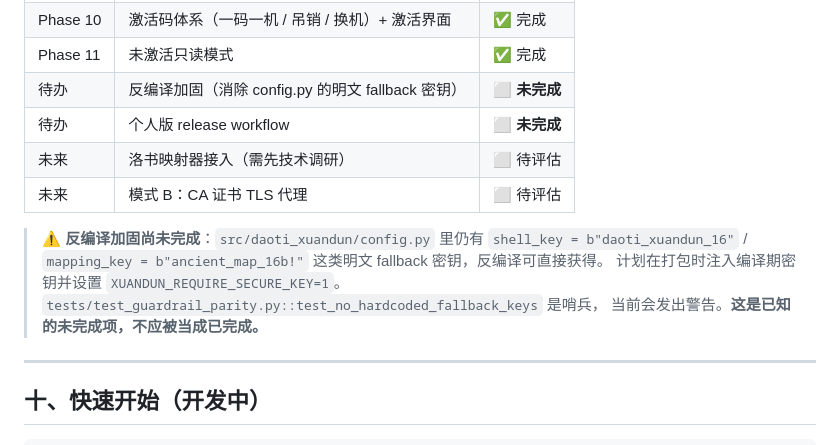
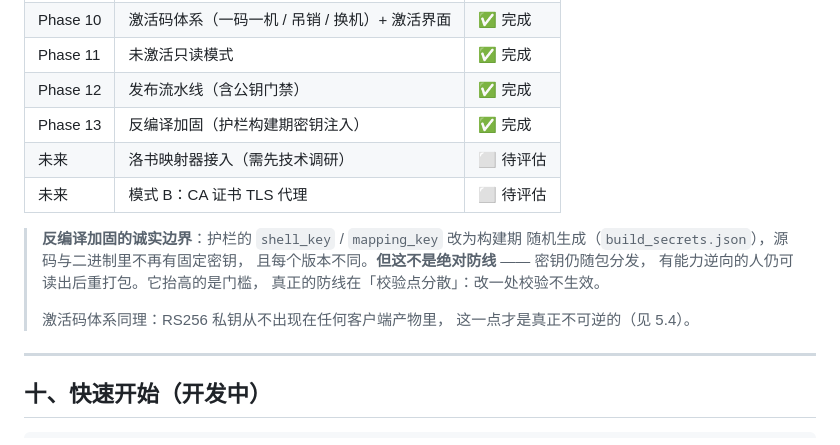
Before and after one commit to zhibaiYingChuan/XD, a Markdown page: README.md, the part around the change. Drawn GitHub-style.

Commit message:
docs(readme): 路线图补 Phase 13，说明反编译加固的真实边界

```diff
--- a/README.md
+++ b/README.md
@@ -422,17 +422,19 @@ python tools/activation/gen_activation_keys.py revoke <jti> --before-gen 1  #
 | Phase 9 | 护栏层入库（不再依赖企业版 SDK） | ✅ 完成 |
 | Phase 10 | 激活码体系（一码一机 / 吊销 / 换机）+ 激活界面 | ✅ 完成 |
 | Phase 11 | 未激活只读模式 | ✅ 完成 |
-| 待办 | 反编译加固（消除 config.py 的明文 fallback 密钥） | ⬜ **未完成** |
-| 待办 | 个人版 release workflow | ⬜ **未完成** |
+| Phase 12 | 发布流水线（含公钥门禁） | ✅ 完成 |
+| Phase 13 | 反编译加固（护栏构建期密钥注入） | ✅ 完成 |
 | 未来 | 洛书映射器接入（需先技术调研） | ⬜ 待评估 |
 | 未来 | 模式 B：CA 证书 TLS 代理 | ⬜ 待评估 |
 
-> ⚠️ **反编译加固尚未完成**：`src/daoti_xuandun/config.py` 里仍有
-> `shell_key = b"daoti_xuandun_16"` / `mapping_key = b"ancient_map_16b!"`
-> 这类明文 fallback 密钥，反编译可直接获得。
-> 计划在打包时注入编译期密钥并设置 `XUANDUN_REQUIRE_SECURE_KEY=1`。
-> `tests/test_guardrail_parity.py::test_no_hardcoded_fallback_keys` 是哨兵，
-> 当前会发出警告。**这是已知的未完成项，不应被当成已完成。**
+> **反编译加固的诚实边界**：护栏的 `shell_key` / `mapping_key` 改为构建期
+> 随机生成（`build_secrets.json`），源码与二进制里不再有固定密钥，
+> 且每个版本不同。**但这不是绝对防线** —— 密钥仍随包分发，
+> 有能力逆向的人仍可读出后重打包。它抬高的是门槛，
+> 真正的防线在「校验点分散」：改一处校验不生效。
+>
+> 激活码体系同理：RS256 私钥从不出现在任何客户端产物里，
+> 这一点才是真正不可逆的（见 5.4）。
 
 ---
 
```
